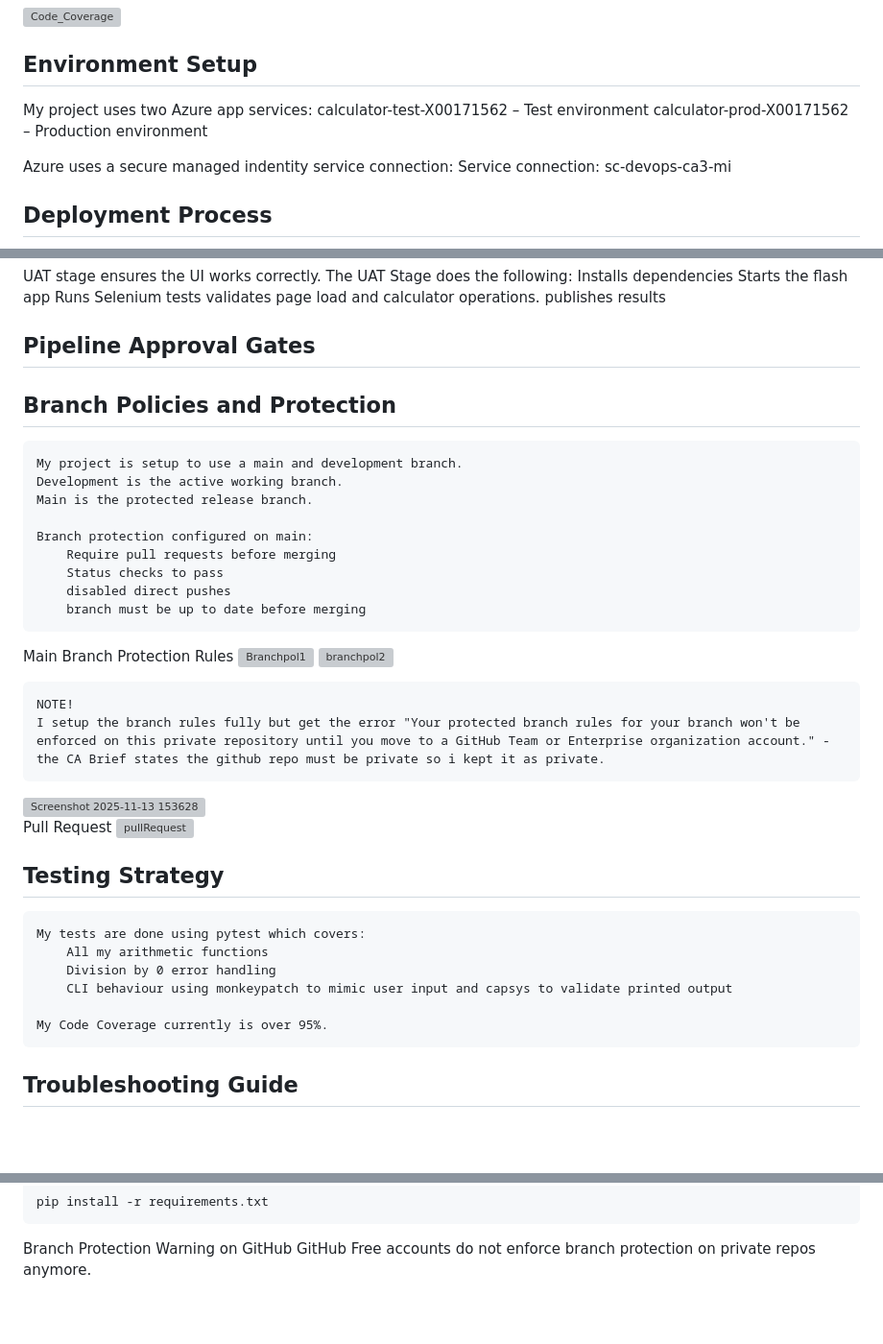
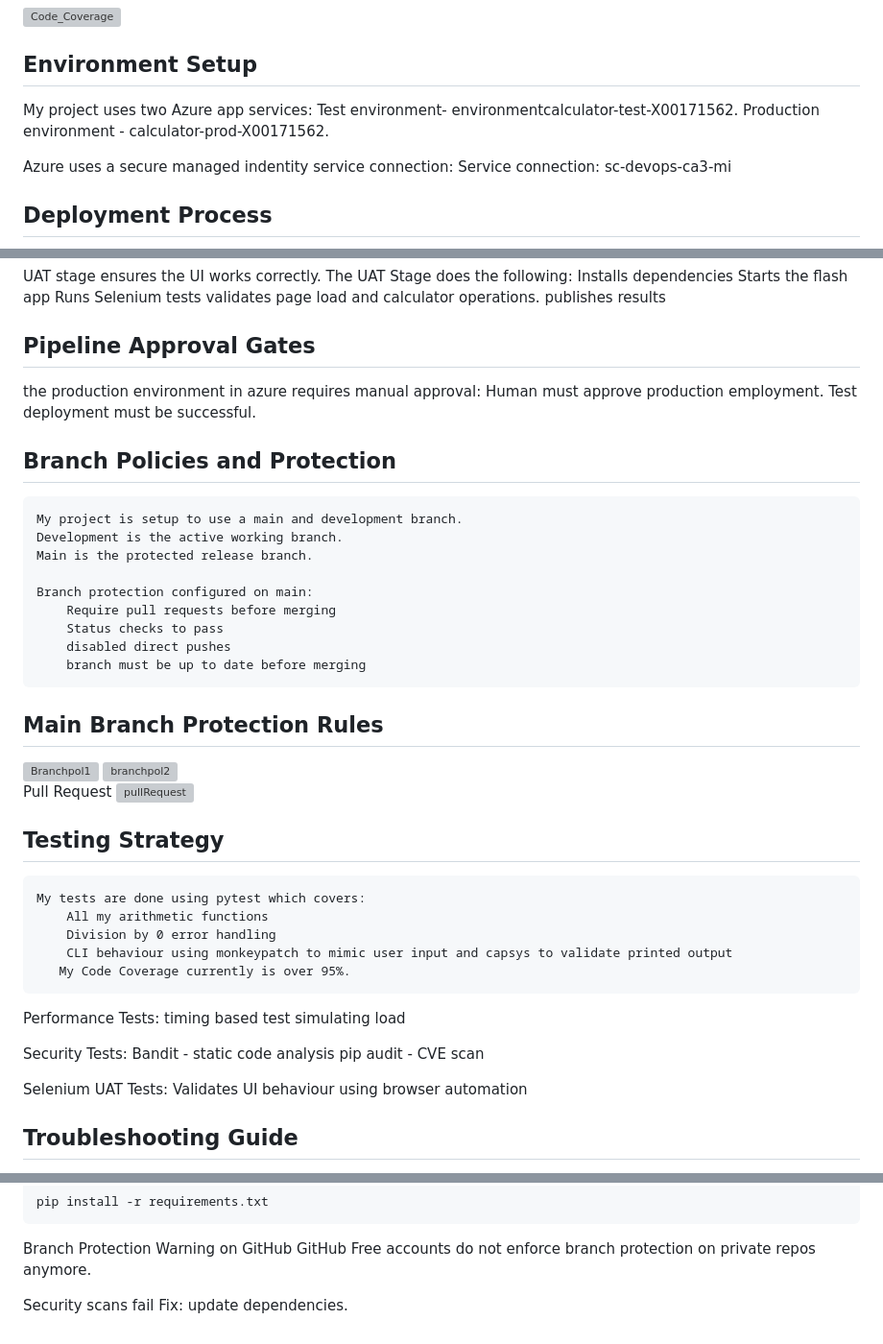
Before and after one commit to Dean-Farrelly13245/X00171562_CA3_DevOps, a Markdown page: README.md, 3 parts joined by grey strips. Shown: that part at 96% size. Drawn GitHub-style; blank space fills up the shorter version; grey boxes are pictures that could not be loaded.

```diff
--- a/README.md
+++ b/README.md
@@ -110,8 +110,8 @@ This project is a continuation from my CA1 Calculator app where i implement a fu
 
 ## Environment Setup
    My project uses two Azure app services:
-      calculator-test-X00171562 – Test environment
-      calculator-prod-X00171562 – Production environment
+      Test environment- environmentcalculator-test-X00171562.
+      Production environment - calculator-prod-X00171562.
 
    Azure uses a secure managed indentity service connection:
       Service connection: sc-devops-ca3-mi
@@ -145,10 +145,9 @@ This project is a continuation from my CA1 Calculator app where i implement a fu
       publishes results
 
 ## Pipeline Approval Gates
-
-
-
-
+   the production environment in azure requires manual approval:
+      Human must approve production employment.
+      Test deployment must be successful.
 
 ## Branch Policies and Protection
 
@@ -162,14 +161,9 @@ This project is a continuation from my CA1 Calculator app where i implement a fu
         disabled direct pushes
         branch must be up to date before merging
 
-Main Branch Protection Rules
+## Main Branch Protection Rules
 <img width="692" height="830" alt="Branchpol1" src="https://github.com/user-attachments/assets/6dc297eb-91de-477e-97af-817d51e811ed" />
 <img width="692" height="125" alt="branchpol2" src="https://github.com/user-attachments/assets/afd3f376-aed3-440d-9366-dcc25a21f9eb" />
-
-
-    NOTE!
-    I setup the branch rules fully but get the error "Your protected branch rules for your branch won't be enforced on this private repository until you move to a GitHub Team or Enterprise organization account." - the CA Brief states the github repo must be private so i kept it as private.
-<img width="770" height="144" alt="Screenshot 2025-11-13 153628" src="https://github.com/user-attachments/assets/303f925a-4cf4-4d0c-afc8-8c7920974699" />
 
 Pull Request
 <img width="836" height="625" alt="pullRequest" src="https://github.com/user-attachments/assets/c136aff0-6e35-44d2-811c-2032198fa61a" />
@@ -180,8 +174,17 @@ Pull Request
         All my arithmetic functions
         Division by 0 error handling
         CLI behaviour using monkeypatch to mimic user input and capsys to validate printed output
+       My Code Coverage currently is over 95%.
 
-    My Code Coverage currently is over 95%.
+   Performance Tests:
+      timing based test simulating load
+
+   Security Tests:
+      Bandit - static code analysis
+      pip audit - CVE scan
+
+   Selenium UAT Tests:
+      Validates UI behaviour using browser automation
 
 
 
@@ -204,3 +207,7 @@ Ensure Azure Pipelines contains the same installation step:
 
 Branch Protection Warning on GitHub
     GitHub Free accounts do not enforce branch protection on private repos anymore.
+
+
+Security scans fail
+Fix: update dependencies.
```
